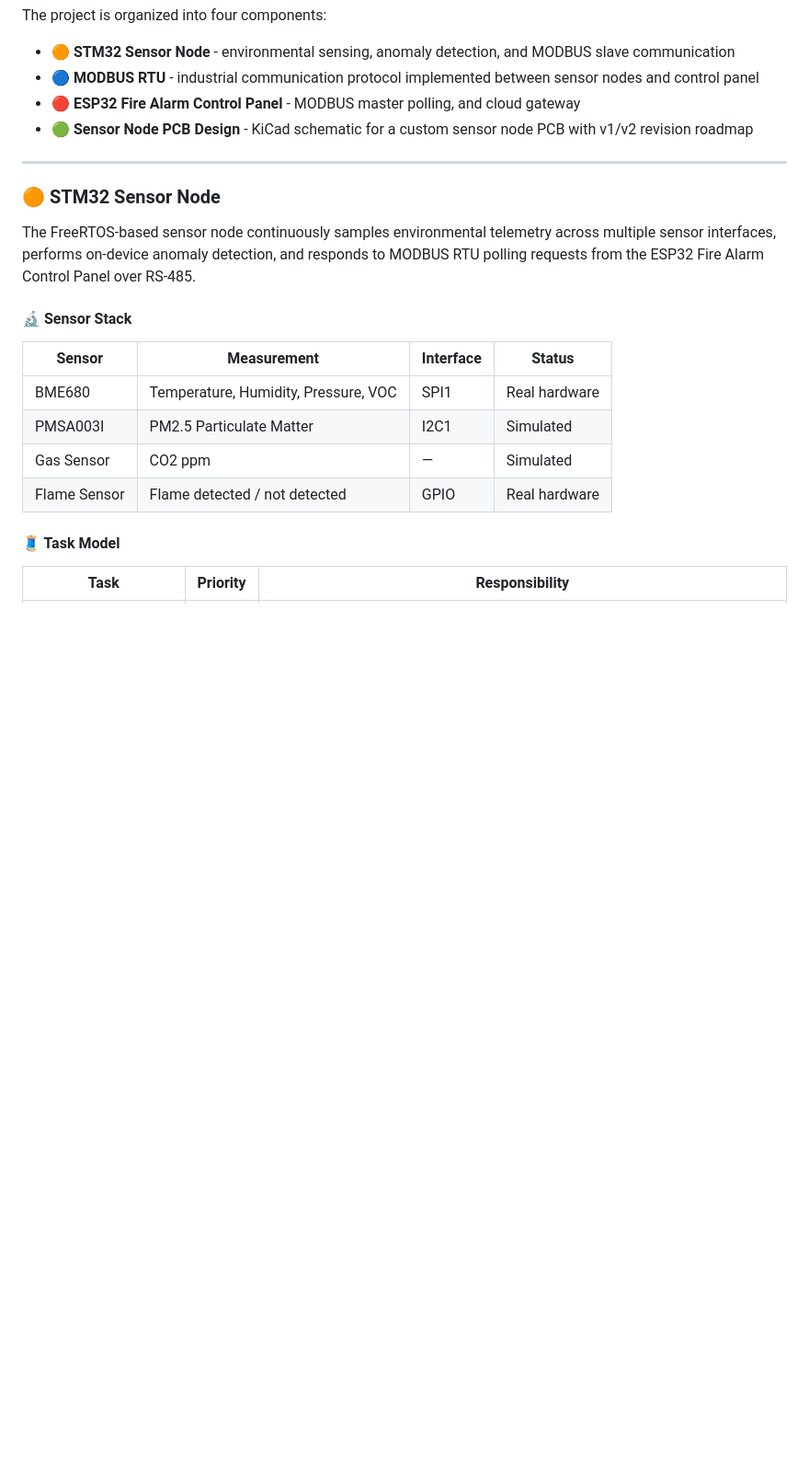
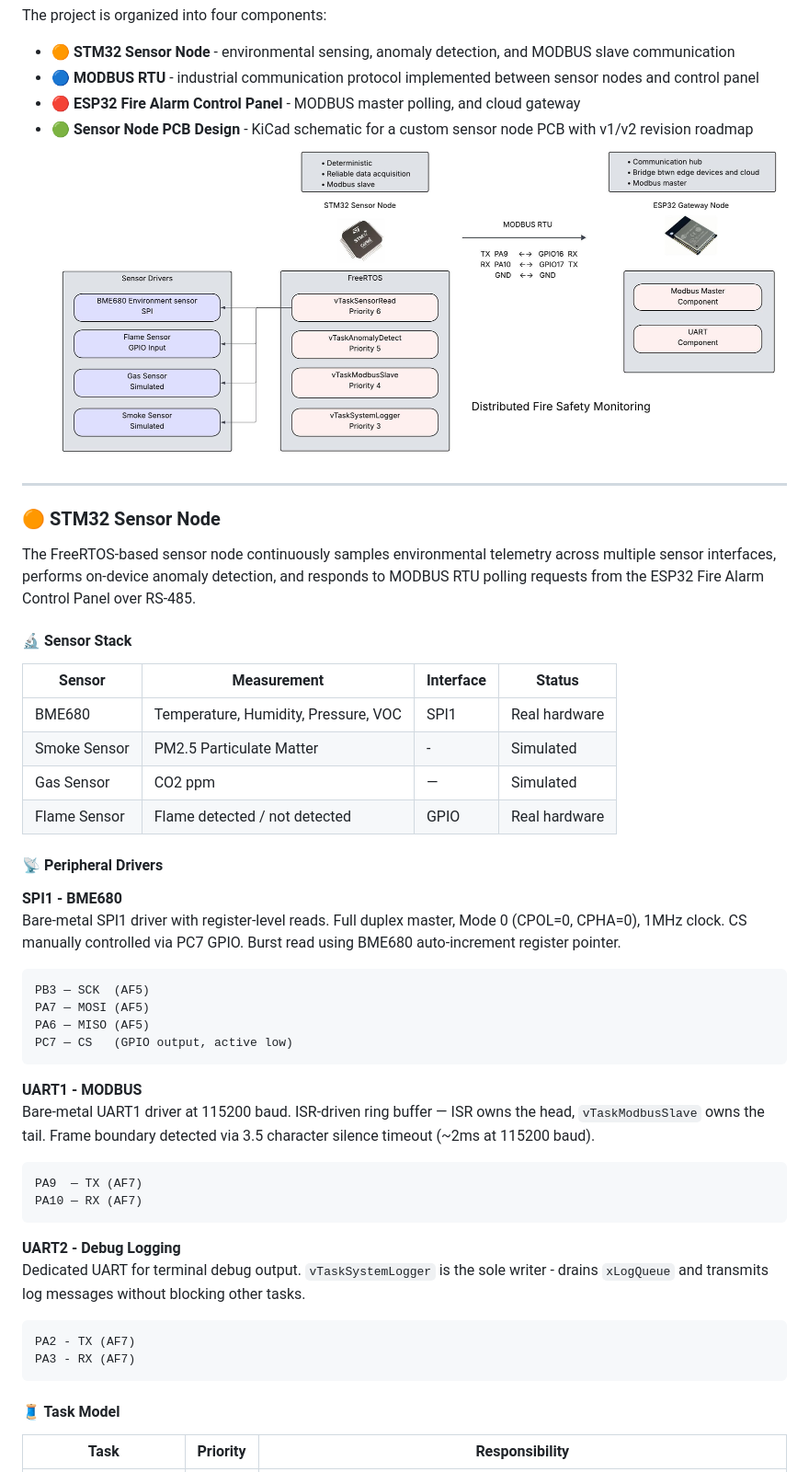
Before and after one commit to HajjSalad/Smart-Fire-Detection-System, a Markdown page: README.md, the part around the change printed below. Shown: that part at 92% size. Drawn GitHub-style; pictures changed too: overview.jpeg (added); blank space fills up the shorter version.

````diff
--- a/README.md
+++ b/README.md
@@ -7,6 +7,7 @@ The project is organized into four components:
 - 🔵 **MODBUS RTU** - industrial communication protocol implemented between sensor nodes and control panel
 - 🔴 **ESP32 Fire Alarm Control Panel** - MODBUS master polling, and cloud gateway
 - 🟢 **Sensor Node PCB Design** - KiCad schematic for a custom sensor node PCB with v1/v2 revision roadmap
+![overview](./overview.jpeg)
 ---
 ### 🟠 STM32 Sensor Node
 The FreeRTOS-based sensor node continuously samples environmental telemetry across multiple sensor interfaces, performs on-device anomaly detection, and responds to MODBUS RTU polling requests from the ESP32 Fire Alarm Control Panel over RS-485.
@@ -14,9 +15,30 @@ The FreeRTOS-based sensor node continuously samples environmental telemetry acro
 | Sensor | Measurement | Interface | Status |
 |---|---|---|---|
 | BME680 | Temperature, Humidity, Pressure, VOC | SPI1 | Real hardware |
-| PMSA003I | PM2.5 Particulate Matter | I2C1 | Simulated |
+| Smoke Sensor | PM2.5 Particulate Matter | - | Simulated |
 | Gas Sensor | CO2 ppm | — | Simulated |
 | Flame Sensor | Flame detected / not detected | GPIO | Real hardware |
+#### 📡 Peripheral Drivers
+**SPI1 - BME680**
+Bare-metal SPI1 driver with register-level reads. Full duplex master, Mode 0 (CPOL=0, CPHA=0), 1MHz clock. CS manually controlled via PC7 GPIO. Burst read using BME680 auto-increment register pointer.
+```
+PB3 — SCK  (AF5)
+PA7 — MOSI (AF5)
+PA6 — MISO (AF5)
+PC7 — CS   (GPIO output, active low)
+```
+**UART1 - MODBUS**
+Bare-metal UART1 driver at 115200 baud. ISR-driven ring buffer — ISR owns the head, `vTaskModbusSlave` owns the tail. Frame boundary detected via 3.5 character silence timeout (~2ms at 115200 baud).
+```
+PA9  — TX (AF7)
+PA10 — RX (AF7)
+```
+**UART2 - Debug Logging**
+Dedicated UART for terminal debug output. `vTaskSystemLogger` is the sole writer - drains `xLogQueue` and transmits log messages without blocking other tasks.
+```
+PA2 - TX (AF7)
+PA3 - RX (AF7)
+```
 #### 🧵 Task Model
 | Task | Priority | Responsibility |
 |---|---|---|
````
Also changed, not shown: other parts of README.md (+30 -20 lines), schematic_v1.png (added).
